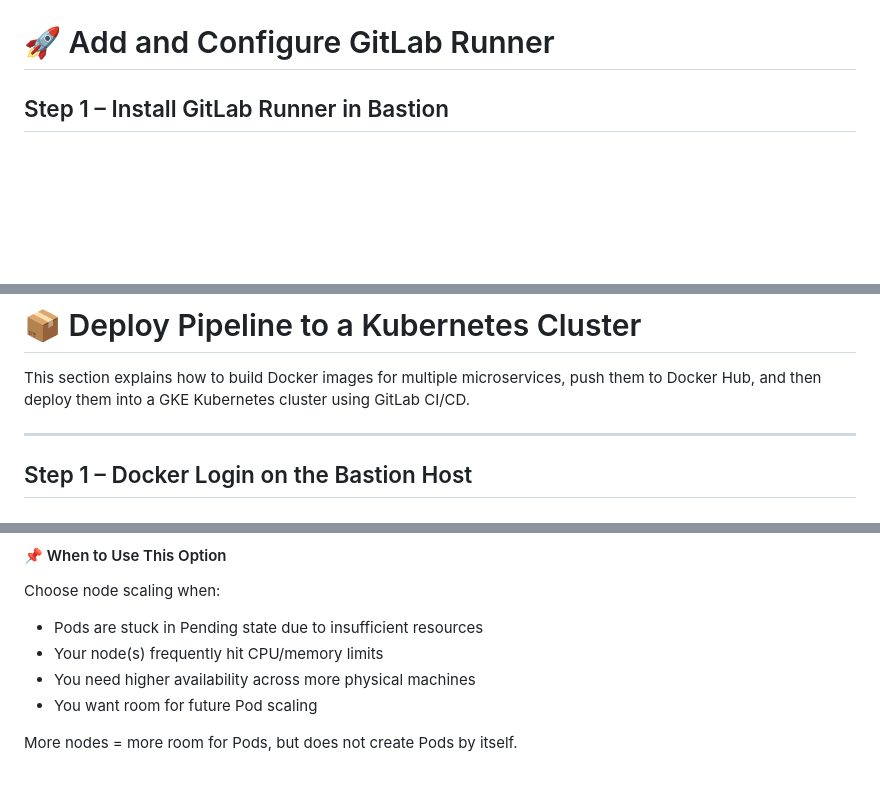
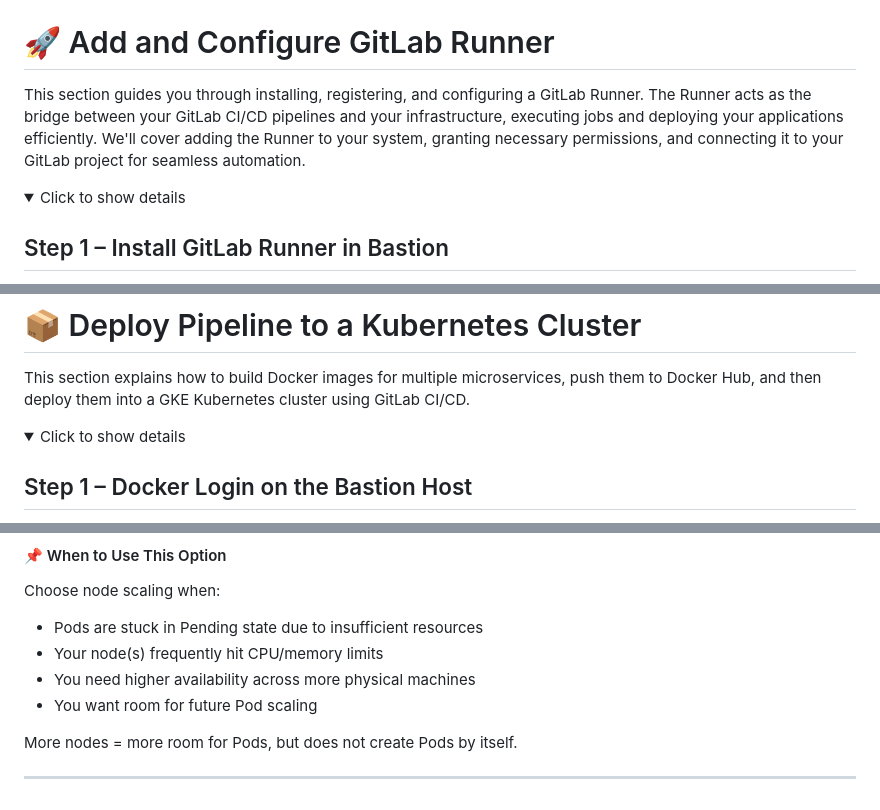
Before and after one commit to lucasmargui/gitlab-gke-cicd-pipeline, a Markdown page: README.md, 3 parts joined by grey strips. GitHub-like rendering; folded sections open; blank space fills up the shorter version.

```diff
--- a/README.md
+++ b/README.md
@@ -87,4 +139,8 @@ git push
 # 🚀 Add and Configure GitLab Runner
+
+This section guides you through installing, registering, and configuring a GitLab Runner. The Runner acts as the bridge between your GitLab CI/CD pipelines and your infrastructure, executing jobs and deploying your applications efficiently. We'll cover adding the Runner to your system, granting necessary permissions, and connecting it to your GitLab project for seamless automation.
+
+<details><summary>Click to show details</summary>
 
 ## Step 1 – Install GitLab Runner in Bastion
 
@@ -225,7 +297,7 @@ If you see the list of nodes, the connection is fully working.
 
 This section explains how to build Docker images for multiple microservices, push them to Docker Hub, and then deploy them into a GKE Kubernetes cluster using GitLab CI/CD.
 
----
+<details><summary>Click to show details</summary>
 
 ## Step 1 – Docker Login on the Bastion Host
 
@@ -779,3 +865,7 @@ Choose node scaling when:
 - You want room for future Pod scaling
 
 More nodes = more room for Pods, but does not create Pods by itself.
+
+</details
+
+---
```
Also changed, not shown: other parts of README.md (+98 -16 lines).
